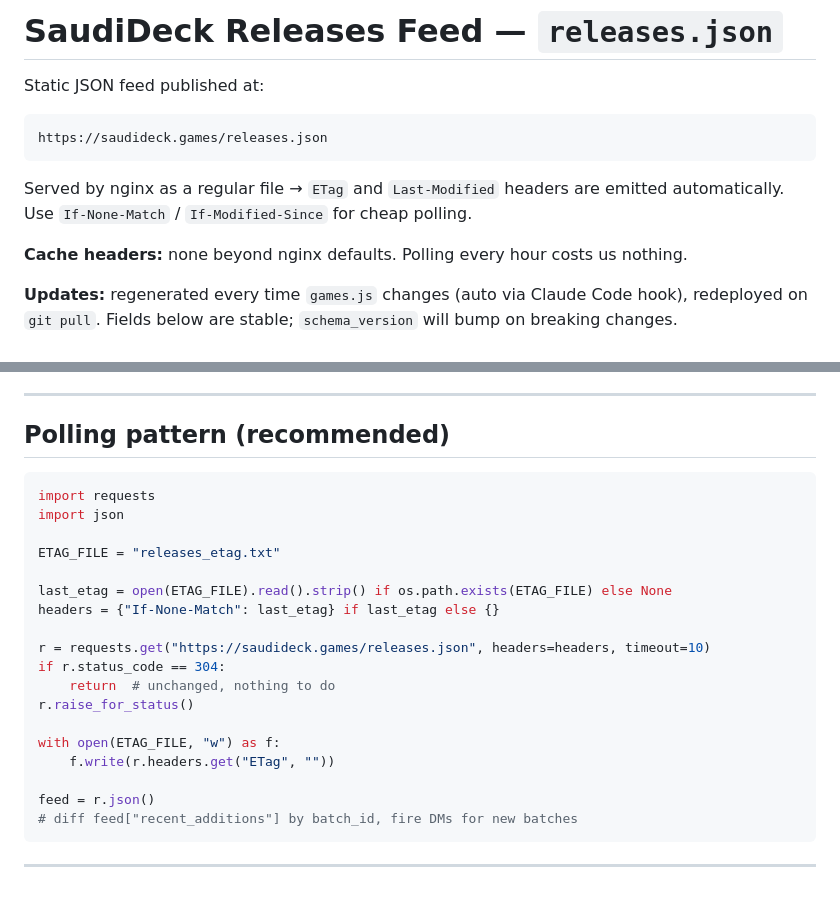
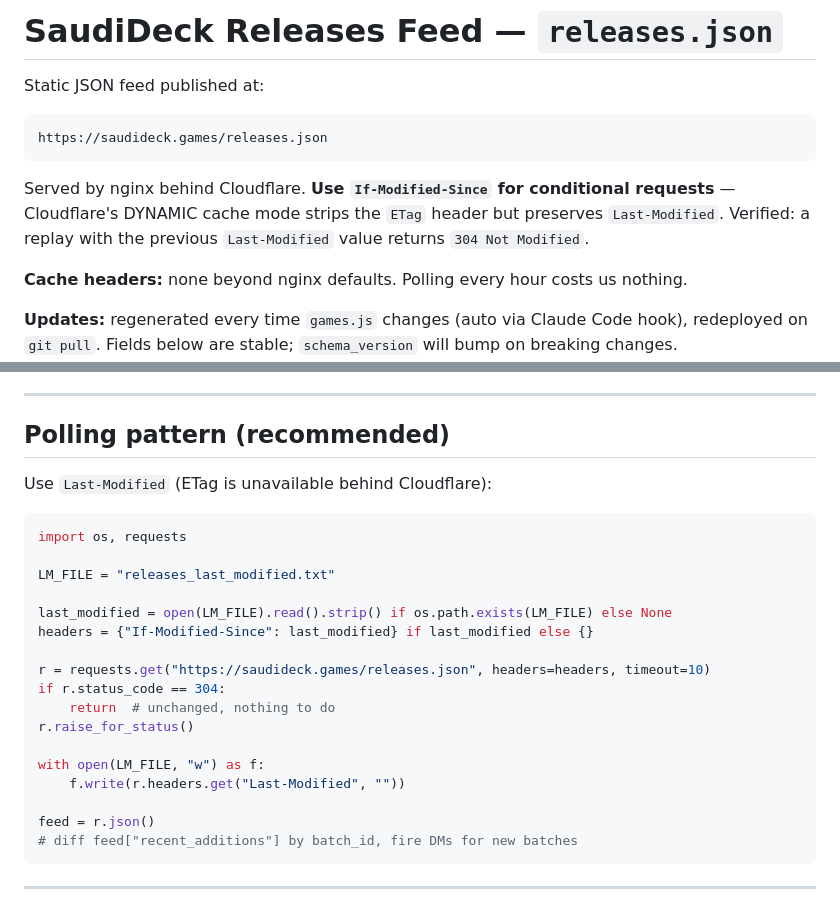
Before and after one commit to kira-502/saudideck-site, a Markdown page: RELEASES_API.md, 2 parts joined by grey strips. GitHub-like rendering.

Commit message:
RELEASES_API.md: document Last-Modified as conditional header
Cloudflare DYNAMIC cache mode strips ETag but preserves Last-Modified.
Verified 304 returns correctly with If-Modified-Since. Updated polling
example to use If-Modified-Since instead of If-None-Match.

Co-Authored-By: Claude Opus 4.6 (1M context) <noreply@anthropic.com>

````diff
--- a/RELEASES_API.md
+++ b/RELEASES_API.md
@@ -6,7 +6,7 @@ Static JSON feed published at:
 https://saudideck.games/releases.json
 ```
 
-Served by nginx as a regular file → `ETag` and `Last-Modified` headers are emitted automatically. Use `If-None-Match` / `If-Modified-Since` for cheap polling.
+Served by nginx behind Cloudflare. **Use `If-Modified-Since` for conditional requests** — Cloudflare's DYNAMIC cache mode strips the `ETag` header but preserves `Last-Modified`. Verified: a replay with the previous `Last-Modified` value returns `304 Not Modified`.
 
 **Cache headers:** none beyond nginx defaults. Polling every hour costs us nothing.
 
@@ -141,22 +141,23 @@ Why not server-side? Date math depends on consumer timezone (KSA for the bot, NY
 
 ## Polling pattern (recommended)
 
+Use `Last-Modified` (ETag is unavailable behind Cloudflare):
+
 ```python
-import requests
-import json
+import os, requests
 
-ETAG_FILE = "releases_etag.txt"
+LM_FILE = "releases_last_modified.txt"
 
-last_etag = open(ETAG_FILE).read().strip() if os.path.exists(ETAG_FILE) else None
-headers = {"If-None-Match": last_etag} if last_etag else {}
+last_modified = open(LM_FILE).read().strip() if os.path.exists(LM_FILE) else None
+headers = {"If-Modified-Since": last_modified} if last_modified else {}
 
 r = requests.get("https://saudideck.games/releases.json", headers=headers, timeout=10)
 if r.status_code == 304:
     return  # unchanged, nothing to do
 r.raise_for_status()
 
-with open(ETAG_FILE, "w") as f:
-    f.write(r.headers.get("ETag", ""))
+with open(LM_FILE, "w") as f:
+    f.write(r.headers.get("Last-Modified", ""))
 
 feed = r.json()
 # diff feed["recent_additions"] by batch_id, fire DMs for new batches
````
